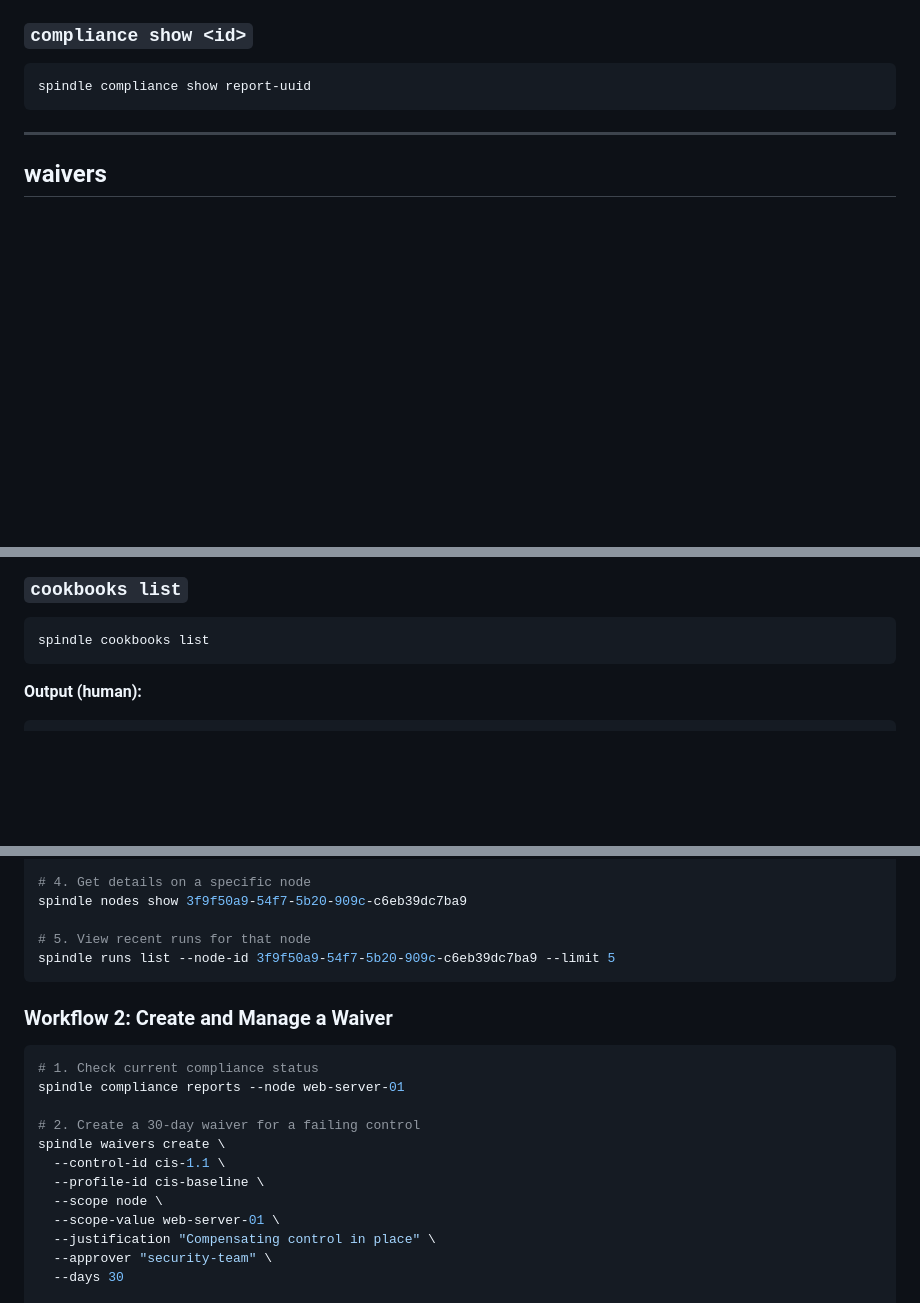
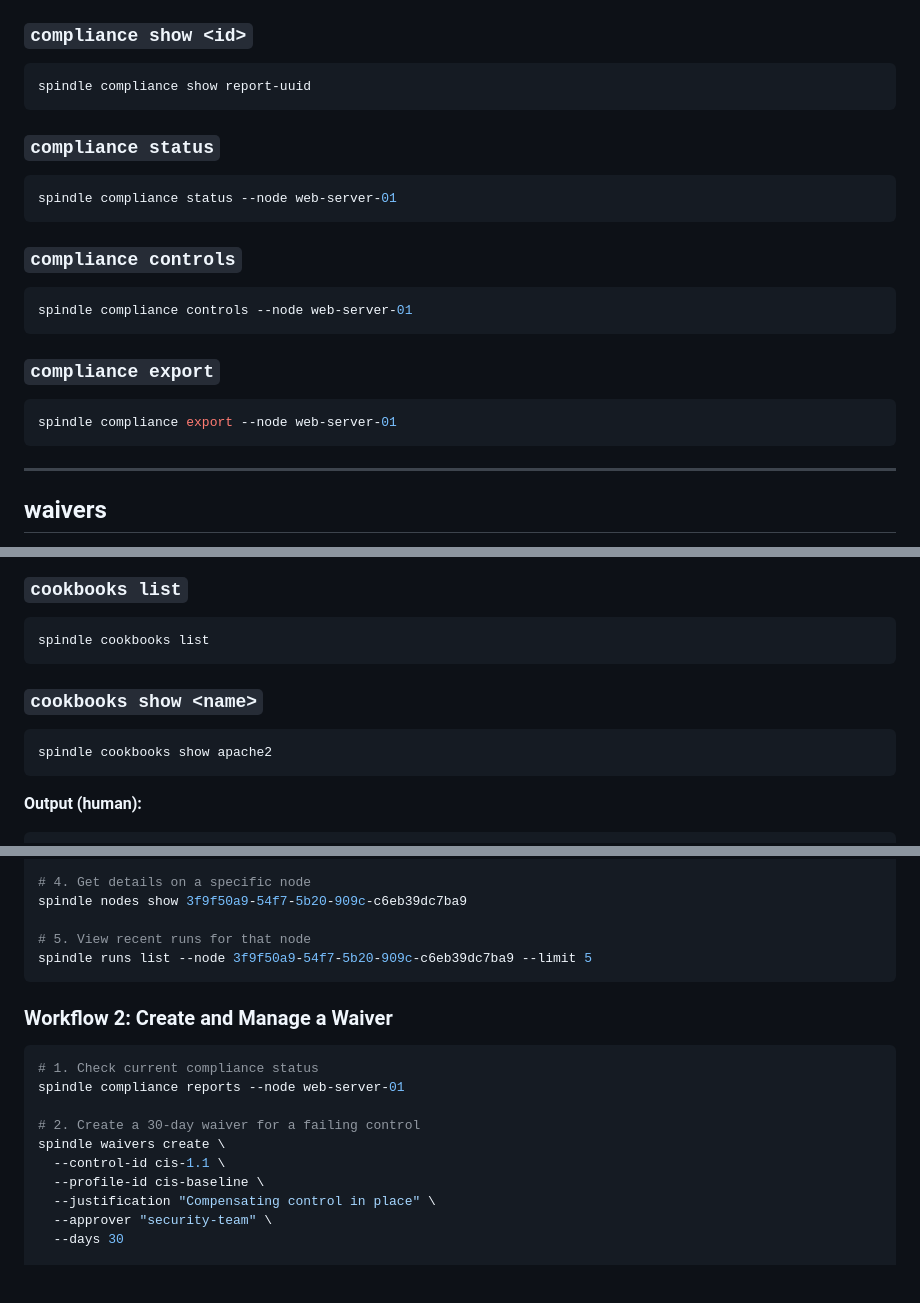
Before and after one commit to o3willard-AI/Spindle, a Markdown page: docs/interfaces/cli.md, 3 parts joined by grey strips. GitHub-like rendering; blank space fills up the shorter version.

````diff
--- a/docs/interfaces/cli.md
+++ b/docs/interfaces/cli.md
@@ -162,6 +176,24 @@ spindle compliance reports --node web-server-01
 spindle compliance show report-uuid
 ```
 
+### `compliance status`
+
+```bash
+spindle compliance status --node web-server-01
+```
+
+### `compliance controls`
+
+```bash
+spindle compliance controls --node web-server-01
+```
+
+### `compliance export`
+
+```bash
+spindle compliance export --node web-server-01
+```
+
 ---
 
 ## waivers
@@ -218,6 +250,12 @@ List cookbook inventory.
 
 ```bash
 spindle cookbooks list
+```
+
+### `cookbooks show <name>`
+
+```bash
+spindle cookbooks show apache2
 ```
 
 **Output (human):**
@@ -325,7 +363,7 @@ spindle nodes list --platform ubuntu
 spindle nodes show 3f9f50a9-54f7-5b20-909c-c6eb39dc7ba9
 
 # 5. View recent runs for that node
-spindle runs list --node-id 3f9f50a9-54f7-5b20-909c-c6eb39dc7ba9 --limit 5
+spindle runs list --node 3f9f50a9-54f7-5b20-909c-c6eb39dc7ba9 --limit 5
 ```
 
 ### Workflow 2: Create and Manage a Waiver
@@ -338,8 +376,6 @@ spindle compliance reports --node web-server-01
 spindle waivers create \
   --control-id cis-1.1 \
   --profile-id cis-baseline \
-  --scope node \
-  --scope-value web-server-01 \
   --justification "Compensating control in place" \
   --approver "security-team" \
   --days 30
````
Also changed, not shown: other parts of docs/interfaces/cli.md (+35 -21 lines), docs/operator/quick-start.md (+2 -6 lines).
